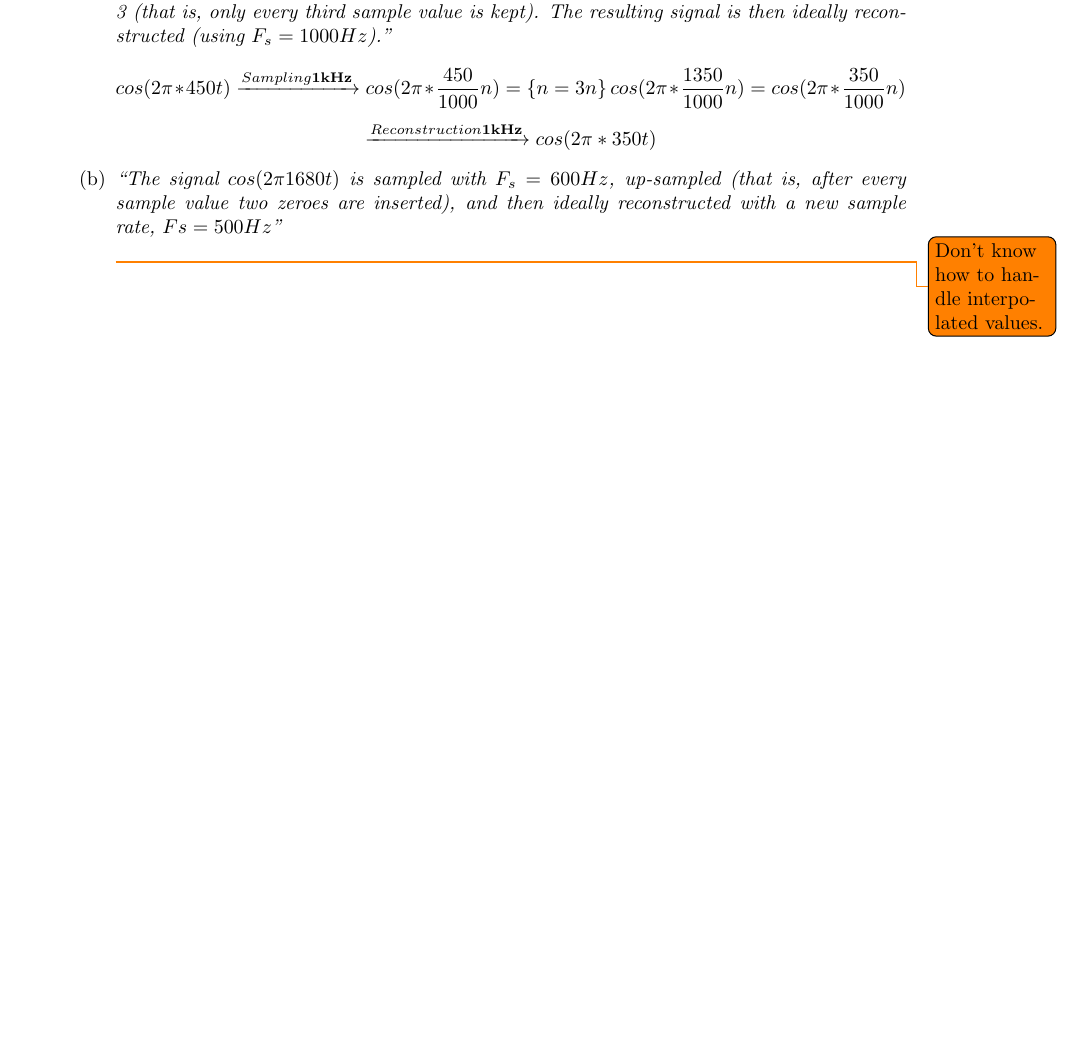
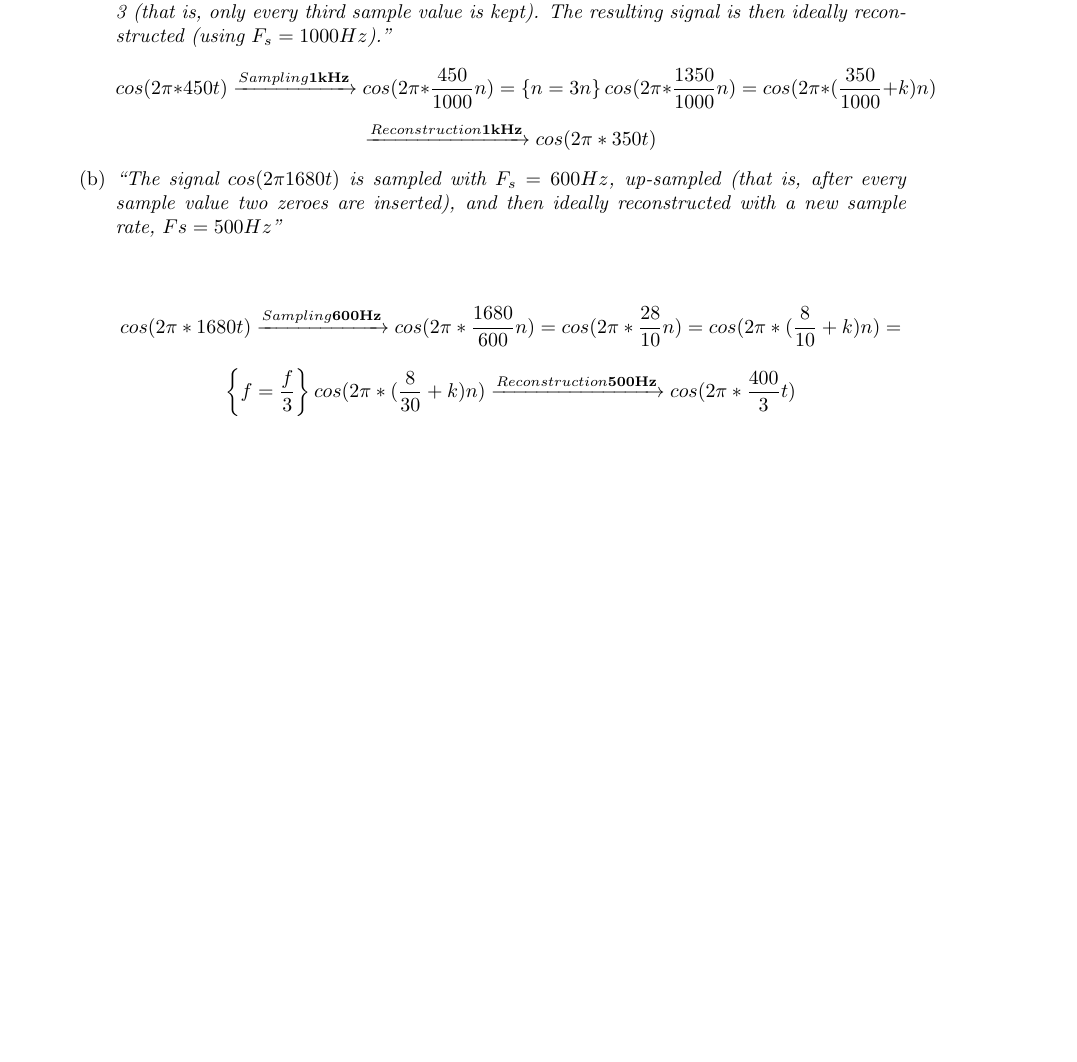
Before and after one commit to hedesandxlii/EITA50-Home-Assignment-1, a LaTeX document (ha2.tex): part of page 3 of 3, cut so that both start at the same text. Compiled offline with pdfLaTeX.

Commit message:
Nee, nu skaa de va klart

```diff
--- a/ha2.tex
+++ b/ha2.tex
@@ -236,7 +236,8 @@
                 \\
                 \begin{displaymath}
                     cos(2\pi*450t) \xrightarrow[]{Sampling \textbf{1kHz}} cos(2\pi*\frac{450}{1000}n) =
-                    \left\{ n=3n \right\} cos(2\pi*\frac{1350}{1000}n) = cos(2\pi*\frac{350}{1000}n)
+                    \left\{ n=3n \right\} cos(2\pi*\frac{1350}{1000}n) =
+                    cos(2\pi* ( \frac{350}{1000} + k )n)
                 \end{displaymath}
                 \begin{displaymath}
                     \xrightarrow[]{Reconstruction \textbf{1kHz}} cos(2\pi*350t)
@@ -247,7 +248,19 @@
                         every sample value two zeroes are inserted), and then ideally reconstructed with a
                         new sample rate, $Fs = 500 Hz$''}
                 \\
-                \todo{Don't know how to handle interpolated values.}
+
+                \begin{displaymath}
+                    cos(2\pi*1680t) \xrightarrow[]{Sampling \textbf{600Hz}} cos(2\pi*\frac{1680}{600}n)
+                    =
+                    cos(2\pi*\frac{28}{10}n)
+                    =
+                    cos(2\pi*(\frac{8}{10}+k)n)
+                    =
+                \end{displaymath}
+                \begin{displaymath}
+                    \left\{ f=\frac{f}{3} \right\} cos(2\pi*(\frac{8}{30}+k)n)
+                    \xrightarrow[]{Reconstruction \textbf{500Hz}} cos(2\pi*\frac{400}{3}t)
+                \end{displaymath}
         \end{enumerate}
     \end{enumerate}
 \end{document}
```
Also changed, not shown: ha2.pdf.
